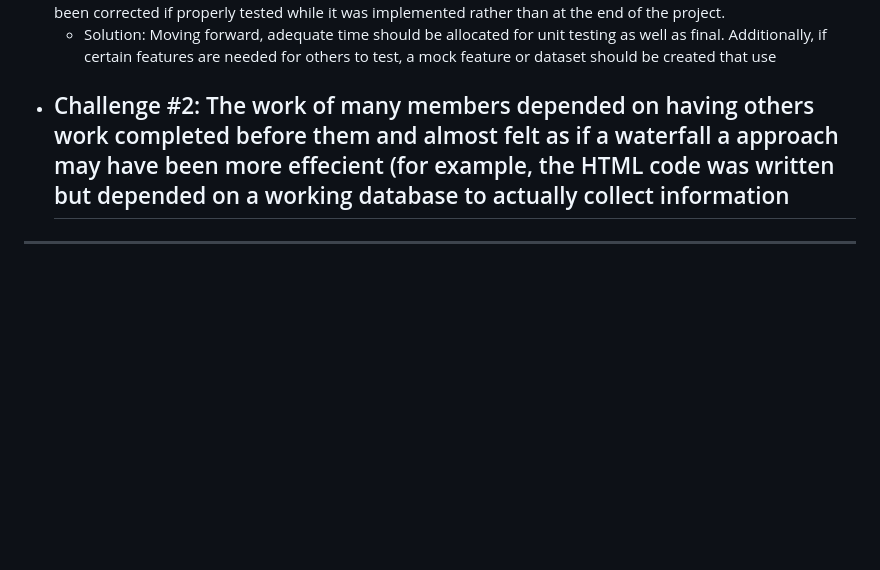
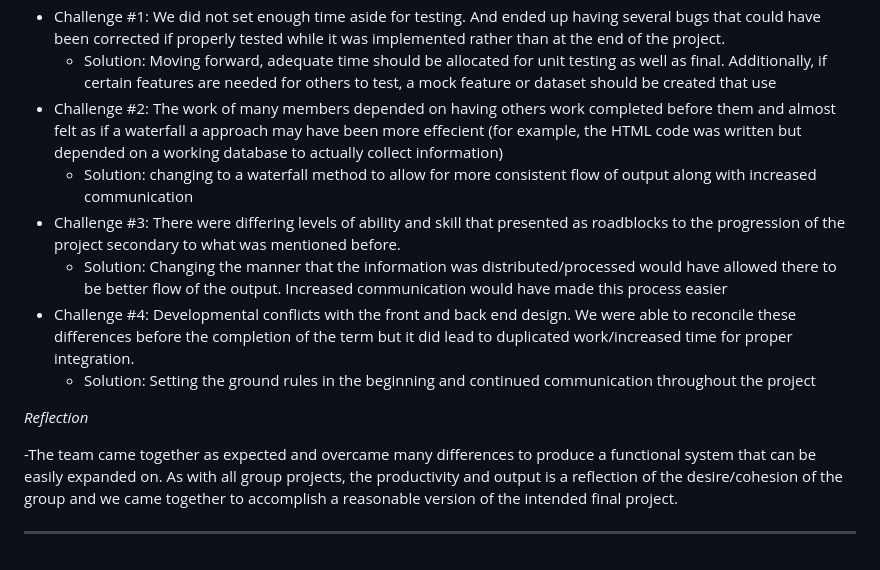
Before and after one commit to gregvandyne/team1, a Markdown page: FINAL_REPORT.md, the part around the change. Drawn GitHub-style; blank space fills up the shorter version.

Commit message:
Update FINAL_REPORT.md
added some to the reflection/difficulties section

```diff
--- a/FINAL_REPORT.md
+++ b/FINAL_REPORT.md
@@ -152,7 +152,20 @@ https://www.canva.com/design/DAGlSla9mrQ/qMyHcY2l20HKznquhRrxlQ/edit?utm_content
       others to test, a mock feature or dataset should be created that use
 - Challenge #2: The work of many members depended on having others work completed before them and almost felt as if a waterfall a
   approach may have been more effecient (for example, the HTML code was written but depended on a working database to actually
-  collect information
-  -
+  collect information)
+     - Solution: changing to a waterfall method to allow for more consistent flow of output along with increased communication
+- Challenge #3: There were differing levels of ability and skill that presented as roadblocks to the progression of the project secondary to what was
+   mentioned before.
+    - Solution: Changing the manner that the information was distributed/processed would have allowed there to be better flow of the output. Increased
+     communication would have made this process easier
+- Challenge #4: Developmental conflicts with the front and back end design. We were able to reconcile these differences before the completion of the term but
+    it did lead to duplicated work/increased time for proper integration.
+    - Solution: Setting the ground rules in the beginning and continued communication throughout the project
+
+*Reflection*
+
+-The team came together as expected and overcame many differences to produce a functional system that can be easily expanded on. As with all group projects, the productivity and output is a reflection of the desire/cohesion of the group and we came together to accomplish a reasonable version of the intended final project.
+
+
 
 ---
```
